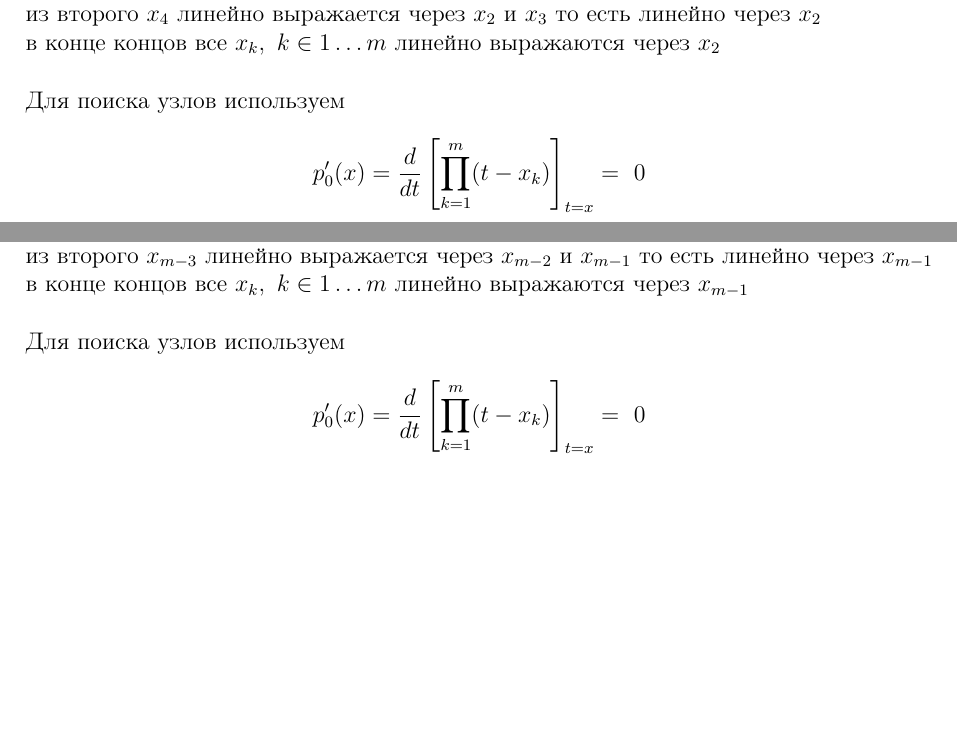
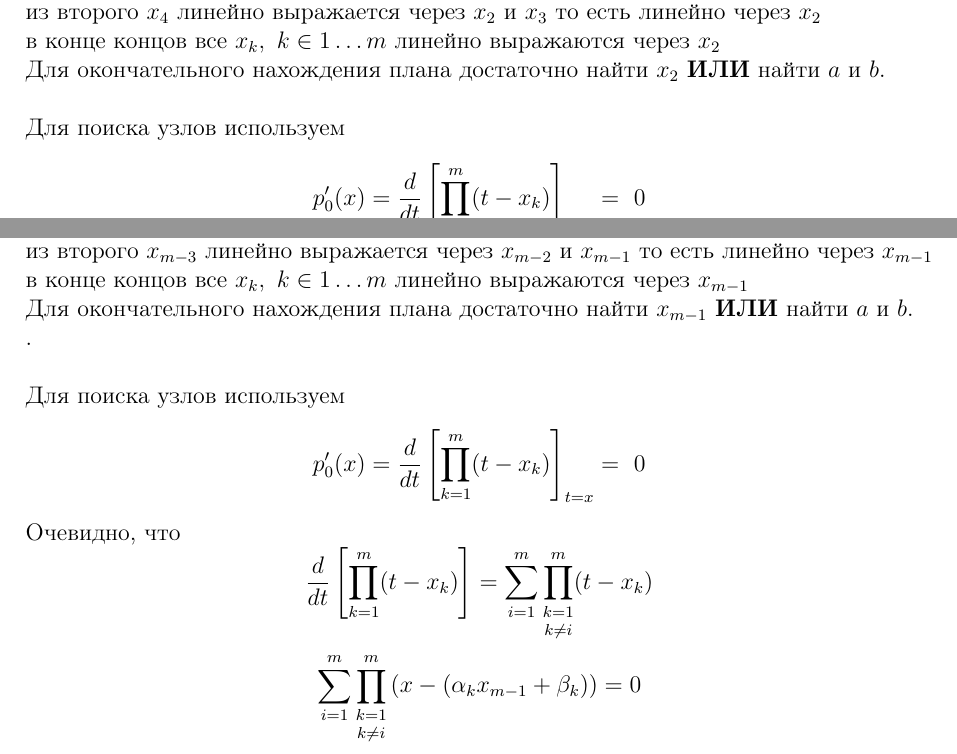
Before and after one commit to lambdadeltaD7/vkr, a LaTeX document (tmp/general.tex): two parts of pages 6 and 7 of 9, joined at a grey line, cut so that both start at the same text, the shorter picture padded with empty space. Compiled offline with pdfLaTeX.

Commit message:
cheb ext notes

```diff
--- a/tmp/general.tex
+++ b/tmp/general.tex
@@ -285,7 +285,8 @@
 	\noindent уже известно, что $x_1 = -1$, значит из первого уравнения $x_3$ линейно выражается через $x_2$.\\
 	из второго $x_4$ линейно выражается через $x_2$ и $x_3$ то есть линейно через $x_2$\\
 	в конце концов все $x_k, \ k \in 1 \ldots m $ линейно выражаются через $x_2$\\
-
+	Для окончательного нахождения плана достаточно найти $x_2$
+	\textbf{ИЛИ} найти $a$ и $b$.\\
 
 
 	\noindent Для поиска узлов используем
@@ -323,12 +324,23 @@
 	\noindent уже известно, что $x_m = -1$, значит из первого уравнения $x_{m-2}$ линейно выражается через $x_{m-1}$.\\
 	из второго $x_{m-3}$ линейно выражается через $x_{m-2}$ и $x_{m-1}$ то есть линейно через $x_{m-1}$\\
 	в конце концов все $x_k, \ k \in 1 \ldots m $ линейно выражаются через $x_{m-1}$\\
+	Для окончательного нахождения плана достаточно найти $x_{m-1}$ \textbf{ИЛИ} найти $a$ и $b$.\\.\\
 
 
 
 	\noindent Для поиска узлов используем
 	\[
 	p_0'(x) = \frac{d}{dt} \left[\prod_{k=1}^{m} (t - x_k) \right]_{t=x} = \ 0
+	\]
+
+
+	\noindent Очевидно, что
+	\[
+	\frac{d}{dt} \left[\prod_{k=1}^{m} (t - x_k) \right] =
+	\sum_{i=1}^{m} \underset{k \neq i}{\prod_{k=1}^{m}}(t - x_k)
+	\]
+	\[
+	\sum_{i=1}^{m} \underset{k \neq i}{\prod_{k=1}^{m}} \left( x - (\alpha_k x_{m-1} + \beta_k) \right) = 0
 	\]
 
 	\newpage
```
Also changed, not shown: tmp/general.pdf.
